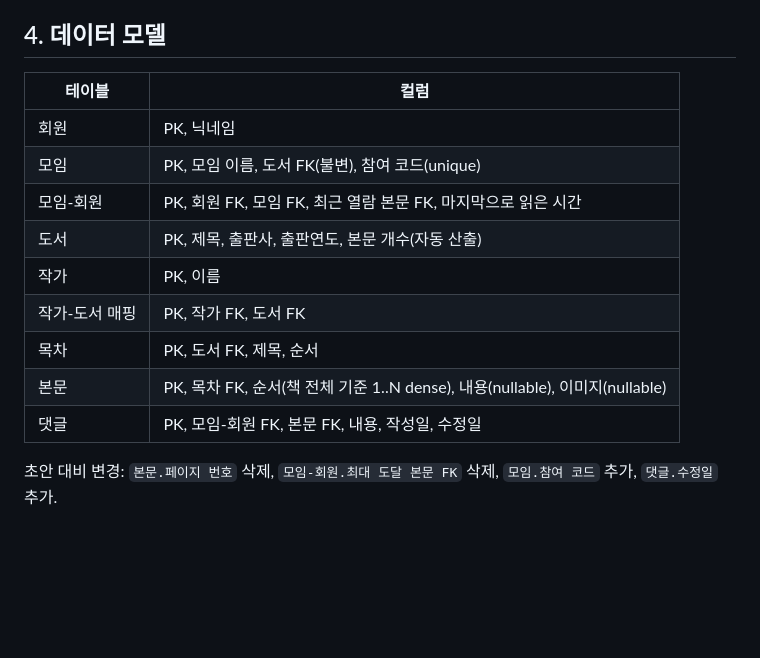
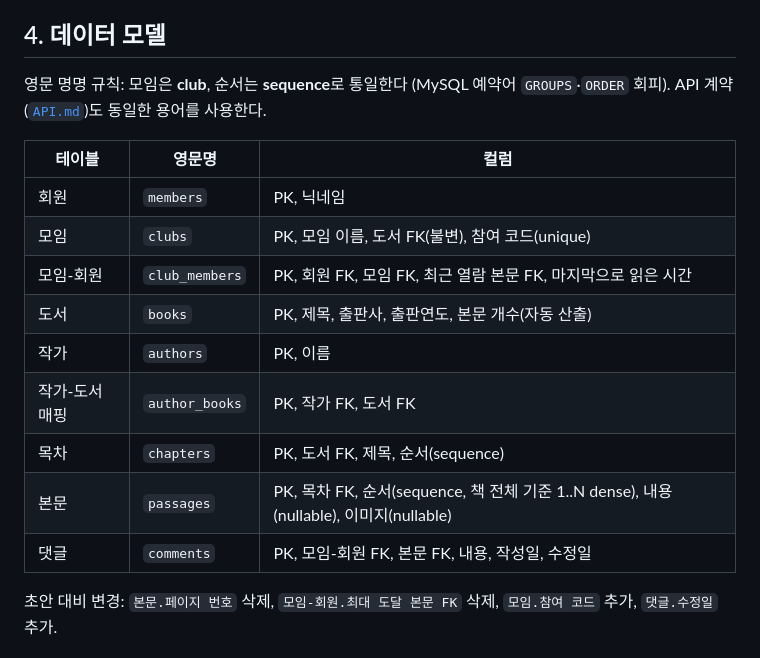
Before and after one commit to woowacourse-teams/2026-yeobaek, a Markdown page: docs/PRD.md, the part around the change. Drawn GitHub-style; blank space fills up the shorter version.

Commit message:
docs: PRD 데이터 모델에 영문 명명(club·sequence) 반영
MySQL 예약어 회피 결정(M1 그릴 세션 Q4)에 따라 테이블 영문명을 명시하고
API.md와 용어를 일치시킴.

Co-Authored-By: Claude Fable 5 <noreply@anthropic.com>

```diff
--- a/docs/PRD.md
+++ b/docs/PRD.md
@@ -66,17 +66,19 @@
 
 ## 4. 데이터 모델
 
-| 테이블 | 컬럼 |
-|---|---|
-| 회원 | PK, 닉네임 |
-| 모임 | PK, 모임 이름, 도서 FK(불변), 참여 코드(unique) |
-| 모임-회원 | PK, 회원 FK, 모임 FK, 최근 열람 본문 FK, 마지막으로 읽은 시간 |
-| 도서 | PK, 제목, 출판사, 출판연도, 본문 개수(자동 산출) |
-| 작가 | PK, 이름 |
-| 작가-도서 매핑 | PK, 작가 FK, 도서 FK |
-| 목차 | PK, 도서 FK, 제목, 순서 |
-| 본문 | PK, 목차 FK, 순서(책 전체 기준 1..N dense), 내용(nullable), 이미지(nullable) |
-| 댓글 | PK, 모임-회원 FK, 본문 FK, 내용, 작성일, 수정일 |
+영문 명명 규칙: 모임은 **club**, 순서는 **sequence**로 통일한다 (MySQL 예약어 `GROUPS`·`ORDER` 회피). API 계약([`API.md`](API.md))도 동일한 용어를 사용한다.
+
+| 테이블 | 영문명 | 컬럼 |
+|---|---|---|
+| 회원 | `members` | PK, 닉네임 |
+| 모임 | `clubs` | PK, 모임 이름, 도서 FK(불변), 참여 코드(unique) |
+| 모임-회원 | `club_members` | PK, 회원 FK, 모임 FK, 최근 열람 본문 FK, 마지막으로 읽은 시간 |
+| 도서 | `books` | PK, 제목, 출판사, 출판연도, 본문 개수(자동 산출) |
+| 작가 | `authors` | PK, 이름 |
+| 작가-도서 매핑 | `author_books` | PK, 작가 FK, 도서 FK |
+| 목차 | `chapters` | PK, 도서 FK, 제목, 순서(sequence) |
+| 본문 | `passages` | PK, 목차 FK, 순서(sequence, 책 전체 기준 1..N dense), 내용(nullable), 이미지(nullable) |
+| 댓글 | `comments` | PK, 모임-회원 FK, 본문 FK, 내용, 작성일, 수정일 |
 
 초안 대비 변경: `본문.페이지 번호` 삭제, `모임-회원.최대 도달 본문 FK` 삭제, `모임.참여 코드` 추가, `댓글.수정일` 추가.
 
```
